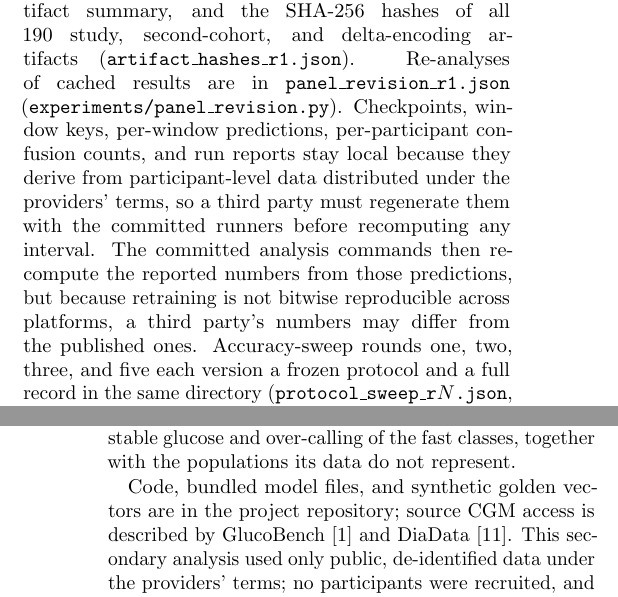
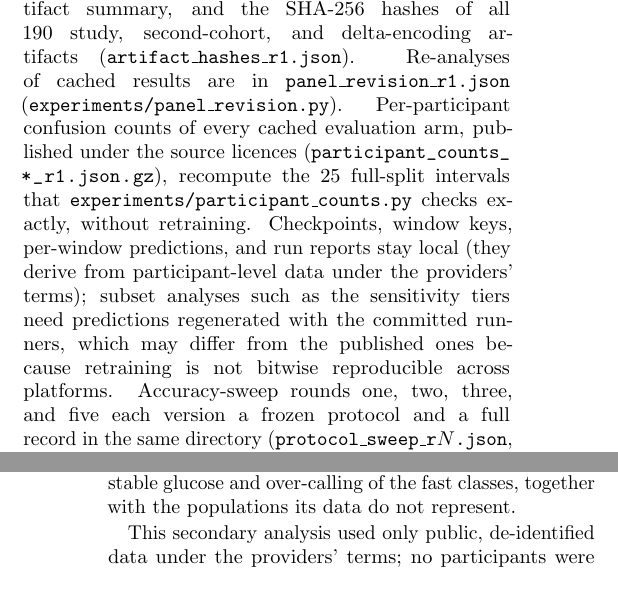
Before and after one commit to mohamedmenasy/GlucoEdge, a LaTeX paper (paper/main.tex): two parts of the columns of pages 17 and 18 of 28, joined at a grey line, cut so that both start at the same text. Compiled offline with pdfLaTeX.

Commit message:
docs(paper): state the published per-participant counts
Section 11.1 now says per-participant confusion counts are published and
recompute the full-split intervals without retraining; predictions, keys
and checkpoints stay local, so subset analyses still need regenerated
predictions. A redundant ethics sentence goes to keep the body at 18
pages (29 total). The response letter's S17 entries get follow-up notes.

Co-Authored-By: Claude Opus 5.5 <noreply@anthropic.com>
Claude-Session: https://claude.ai/code/session_01LDgJ9TsVrir5yrrs5n1cg9

```diff
--- a/paper/main.tex
+++ b/paper/main.tex
@@ -1828,14 +1828,16 @@ drift), the eligibility audit, the complete aggregate results with all
 and the SHA-256 hashes of all 190 study, second-cohort, and delta-encoding
 artifacts (\texttt{artifact\_hashes\_r1.json}). Re-analyses of cached
 results are in \texttt{panel\_revision\_r1.json}
-(\texttt{experiments/panel\_revision.py}). Checkpoints, window
-keys, per-window predictions, per-participant confusion counts, and run
-reports stay local because they derive from participant-level data
-distributed under the providers' terms, so a third party must regenerate
-them with the committed runners before recomputing any interval. The
-committed analysis commands then recompute the reported numbers from those
-predictions, but because retraining is not bitwise reproducible across
-platforms, a third party's numbers may differ from the published ones.
+(\texttt{experiments/panel\_revision.py}). Per-participant confusion
+counts of every cached evaluation arm, published under the source
+licences (\path{participant_counts_*_r1.json.gz}), recompute the 25
+full-split intervals that \texttt{experiments/participant\_counts.py}
+checks exactly, without retraining. Checkpoints, window keys, per-window
+predictions, and run reports stay local (they derive from
+participant-level data under the providers' terms); subset analyses such
+as the sensitivity tiers need predictions regenerated with the committed
+runners, which may differ from the published ones because retraining is
+not bitwise reproducible across platforms.
 Accuracy-sweep rounds one, two, three, and five each version a frozen protocol and a full record
 in the same directory (\texttt{protocol\_sweep\_r$N$.json},
 \texttt{accuracy\_sweep\_r$N$.json}). Round four, which spent no read,
@@ -1883,12 +1885,9 @@ results, and known failure modes, among them frequent movement labels
 during stable glucose and over-calling of the fast classes, together with
 the populations its data do not represent.
 
-Code, bundled model files, and synthetic golden vectors are in the project
-repository; source CGM access is described by GlucoBench
-\cite{sergazinov2024glucobench} and DiaData \cite{cinar2026diadata}. This
-secondary analysis used only public,
-de-identified data under the providers' terms; no participants were
-recruited, and no ethics review was sought.
+This secondary analysis used only public, de-identified data under the
+providers' terms; no participants were recruited, and no ethics review
+was sought.
 
 \section{Conclusion}
 
```
Also changed, not shown: paper/analysis/panel-review-2026-10-16/response_to_reviewers.md (+3 -2 lines), paper/README.md, paper/main.pdf.
